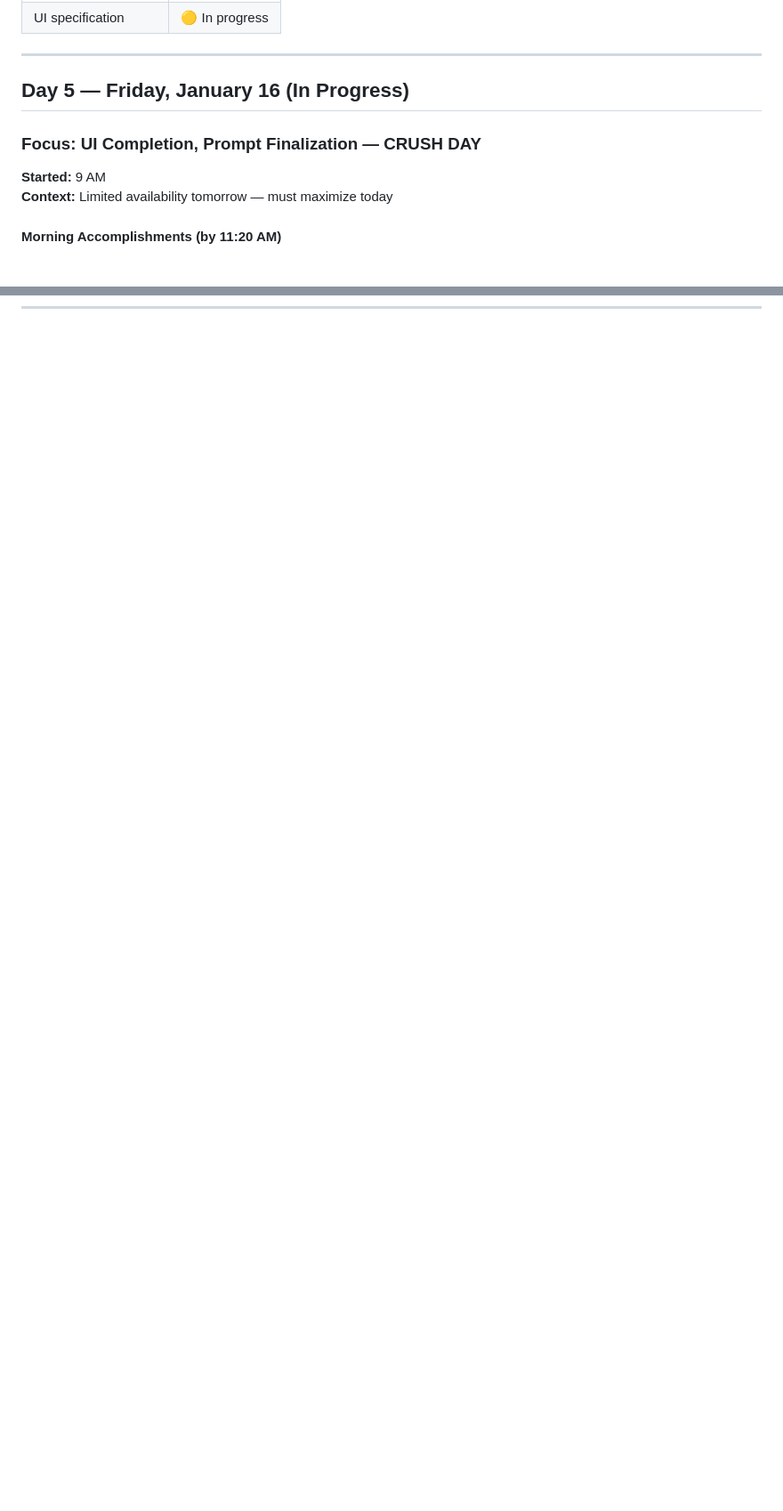
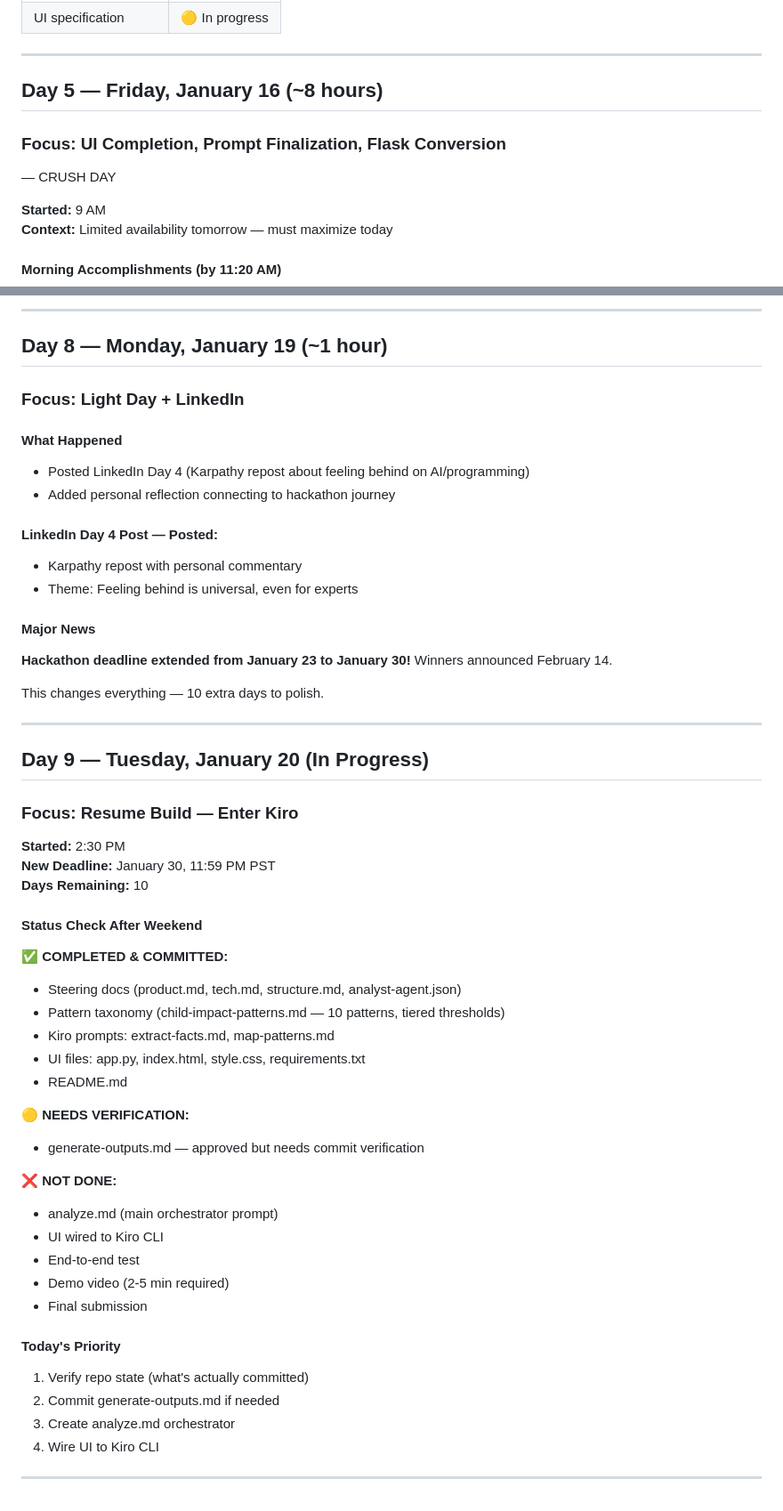
Before and after one commit to ashleycmk/north-star-high-conflict, a Markdown page: docs/DEVLOG.md, 2 parts joined by grey strips. Shown at 89% size. Drawn GitHub-style; blank space fills up the shorter version.

```diff
--- a/docs/DEVLOG.md
+++ b/docs/DEVLOG.md
@@ -220,9 +220,11 @@ ChatGPT effective for strategy work but hitting limits for implementation. Made
 
 ---
 
-## Day 5 — Friday, January 16 (In Progress)
+## Day 5 — Friday, January 16 (~8 hours)
 
-### Focus: UI Completion, Prompt Finalization — CRUSH DAY
+
+### Focus: UI Completion, Prompt Finalization, Flask Conversion
+— CRUSH DAY
 
 **Started:** 9 AM
 **Context:** Limited availability tomorrow — must maximize today
@@ -266,0 +316,55 @@ This project is being documented in real-time on LinkedIn. Daily posts share pro
+---
+
+## Day 8 — Monday, January 19 (~1 hour)
+
+### Focus: Light Day + LinkedIn
+
+#### What Happened
+- Posted LinkedIn Day 4 (Karpathy repost about feeling behind on AI/programming)
+- Added personal reflection connecting to hackathon journey
+
+#### LinkedIn Day 4 Post — Posted:
+- Karpathy repost with personal commentary
+- Theme: Feeling behind is universal, even for experts
+
+#### Major News
+**Hackathon deadline extended from January 23 to January 30!** Winners announced February 14.
+
+This changes everything — 10 extra days to polish.
+
+---
+
+## Day 9 — Tuesday, January 20 (In Progress)
+
+### Focus: Resume Build — Enter Kiro
+
+**Started:** 2:30 PM
+**New Deadline:** January 30, 11:59 PM PST
+**Days Remaining:** 10
+
+#### Status Check After Weekend
+
+**✅ COMPLETED & COMMITTED:**
+- Steering docs (product.md, tech.md, structure.md, analyst-agent.json)
+- Pattern taxonomy (child-impact-patterns.md — 10 patterns, tiered thresholds)
+- Kiro prompts: extract-facts.md, map-patterns.md
+- UI files: app.py, index.html, style.css, requirements.txt
+- README.md
+
+**🟡 NEEDS VERIFICATION:**
+- generate-outputs.md — approved but needs commit verification
+
+**❌ NOT DONE:**
+- analyze.md (main orchestrator prompt)
+- UI wired to Kiro CLI
+- End-to-end test
+- Demo video (2-5 min required)
+- Final submission
+
+#### Today's Priority
+1. Verify repo state (what's actually committed)
+2. Commit generate-outputs.md if needed
+3. Create analyze.md orchestrator
+4. Wire UI to Kiro CLI
+
+---
```
Also changed, not shown: other parts of docs/DEVLOG.md (+56 -9 lines).
